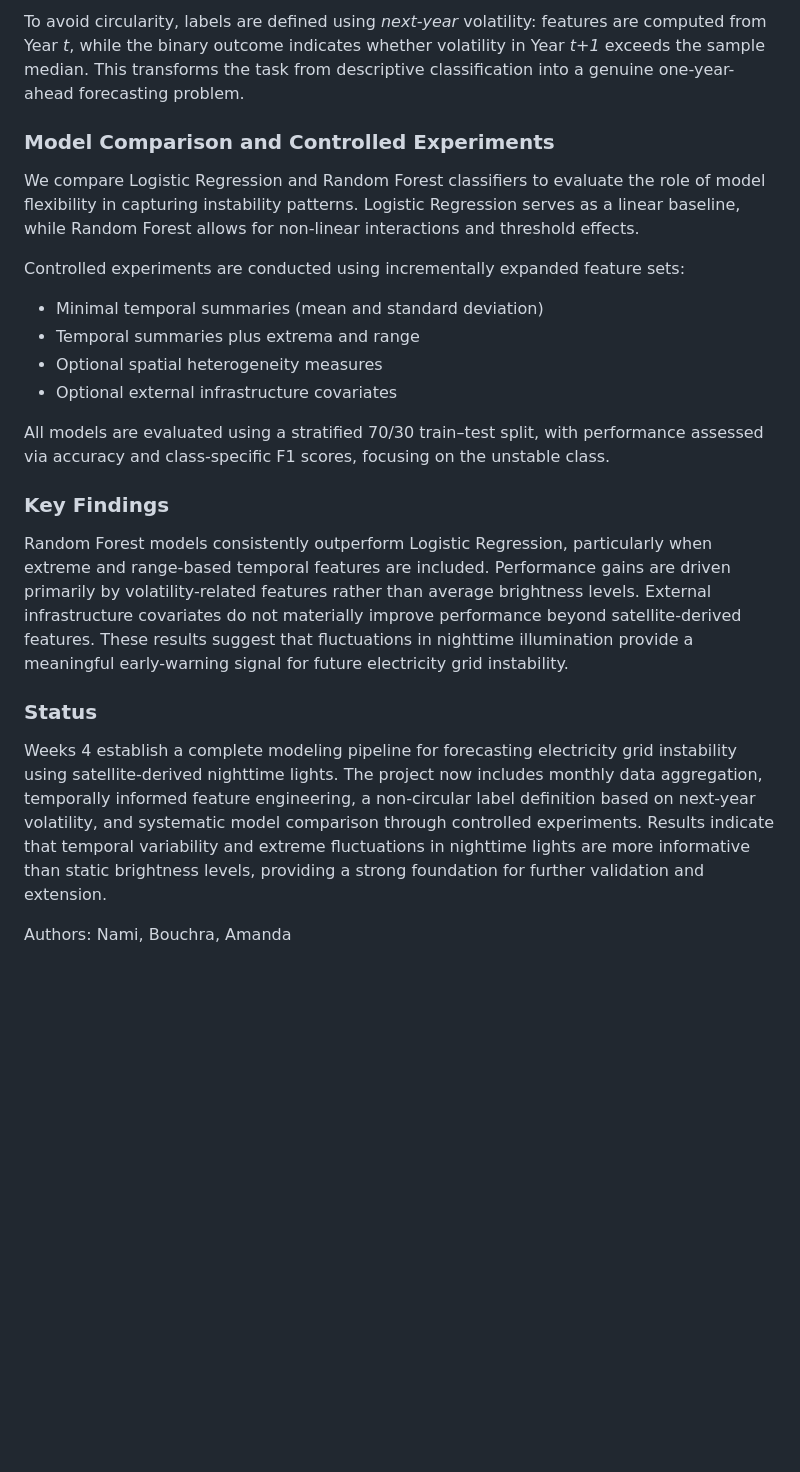
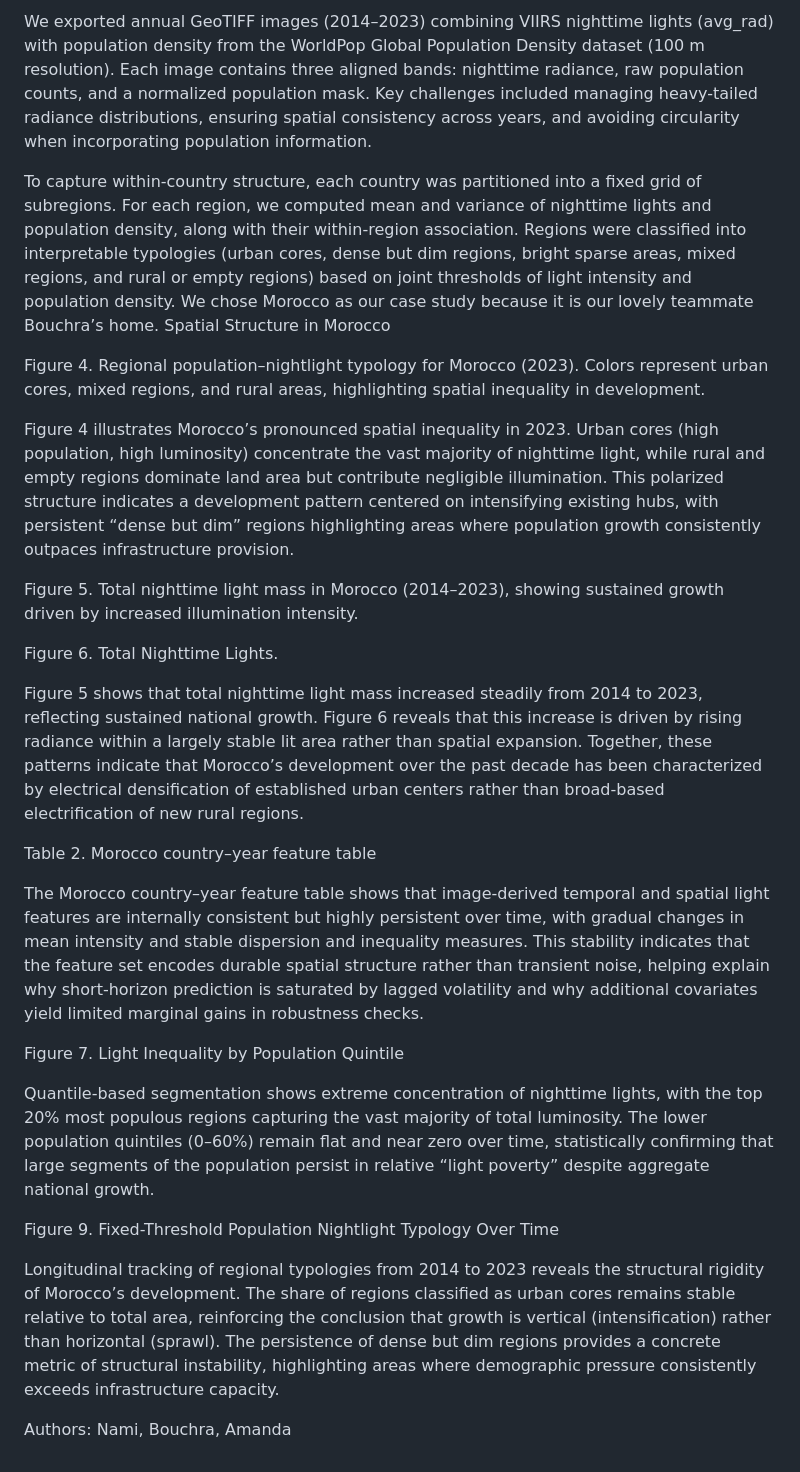
Before and after one commit to namibarsbold/STATS201-Course-project, a Markdown page: README.md, the part around one of its changes. GitHub-like rendering; blank space fills up the shorter version.

```diff
--- a/README.md
+++ b/README.md
@@ -36,25 +36,30 @@ We construct a monthly country-level panel using VIIRS nighttime lights data acc
 
-To avoid circularity, labels are defined using *next-year* volatility: features are computed from Year *t*, while the binary outcome indicates whether volatility in Year *t+1* exceeds the sample median. This transforms the task from descriptive classification into a genuine one-year-ahead forecasting problem.
+We exported annual GeoTIFF images (2014–2023) combining VIIRS nighttime lights (avg_rad) with population density from the WorldPop Global Population Density dataset (100 m resolution). Each image contains three aligned bands: nighttime radiance, raw population counts, and a normalized population mask. Key challenges included managing heavy-tailed radiance distributions, ensuring spatial consistency across years, and avoiding circularity when incorporating population information.
 
-### Model Comparison and Controlled Experiments
+To capture within-country structure, each country was partitioned into a fixed grid of subregions. For each region, we computed mean and variance of nighttime lights and population density, along with their within-region association. Regions were classified into interpretable typologies (urban cores, dense but dim regions, bright sparse areas, mixed regions, and rural or empty regions) based on joint thresholds of light intensity and population density. We chose Morocco as our case study because it is our lovely teammate Bouchra’s home.
+Spatial Structure in Morocco
 
-We compare Logistic Regression and Random Forest classifiers to evaluate the role of model flexibility in capturing instability patterns. Logistic Regression serves as a linear baseline, while Random Forest allows for non-linear interactions and threshold effects.
+Figure 4. Regional population–nightlight typology for Morocco (2023). Colors represent urban cores, mixed regions, and rural areas, highlighting spatial inequality in development.
 
-Controlled experiments are conducted using incrementally expanded feature sets:
-- Minimal temporal summaries (mean and standard deviation)
-- Temporal summaries plus extrema and range
-- Optional spatial heterogeneity measures
-- Optional external infrastructure covariates
+Figure 4 illustrates Morocco’s pronounced spatial inequality in 2023. Urban cores (high population, high luminosity) concentrate the vast majority of nighttime light, while rural and empty regions dominate land area but contribute negligible illumination. This polarized structure indicates a development pattern centered on intensifying existing hubs, with persistent “dense but dim” regions highlighting areas where population growth consistently outpaces infrastructure provision.
 
-All models are evaluated using a stratified 70/30 train–test split, with performance assessed via accuracy and class-specific F1 scores, focusing on the unstable class.
+Figure 5. Total nighttime light mass in Morocco (2014–2023), showing sustained growth driven by increased illumination intensity.
 
-### Key Findings
+Figure 6. Total Nighttime Lights.
 
-Random Forest models consistently outperform Logistic Regression, particularly when extreme and range-based temporal features are included. Performance gains are driven primarily by volatility-related features rather than average brightness levels. External infrastructure covariates do not materially improve performance beyond satellite-derived features. These results suggest that fluctuations in nighttime illumination provide a meaningful early-warning signal for future electricity grid instability.
+Figure 5 shows that total nighttime light mass increased steadily from 2014 to 2023, reflecting sustained national growth. Figure 6 reveals that this increase is driven by rising radiance within a largely stable lit area rather than spatial expansion. Together, these patterns indicate that Morocco’s development over the past decade has been characterized by electrical densification of established urban centers rather than broad-based electrification of new rural regions.
 
-### Status
+Table 2. Morocco country–year feature table
 
-Weeks 4 establish a complete modeling pipeline for forecasting electricity grid instability using satellite-derived nighttime lights. The project now includes monthly data aggregation, temporally informed feature engineering, a non-circular label definition based on next-year volatility, and systematic model comparison through controlled experiments. Results indicate that temporal variability and extreme fluctuations in nighttime lights are more informative than static brightness levels, providing a strong foundation for further validation and extension.
+The Morocco country–year feature table shows that image-derived temporal and spatial light features are internally consistent but highly persistent over time, with gradual changes in mean intensity and stable dispersion and inequality measures. This stability indicates that the feature set encodes durable spatial structure rather than transient noise, helping explain why short-horizon prediction is saturated by lagged volatility and why additional covariates yield limited marginal gains in robustness checks.
+
+Figure 7. Light Inequality by Population Quintile
+
+Quantile-based segmentation shows extreme concentration of nighttime lights, with the top 20% most populous regions capturing the vast majority of total luminosity. The lower population quintiles (0–60%) remain flat and near zero over time, statistically confirming that large segments of the population persist in relative “light poverty” despite aggregate national growth.
+
+Figure 9. Fixed-Threshold Population Nightlight Typology Over Time
+
+Longitudinal tracking of regional typologies from 2014 to 2023 reveals the structural rigidity of Morocco’s development. The share of regions classified as urban cores remains stable relative to total area, reinforcing the conclusion that growth is vertical (intensification) rather than horizontal (sprawl). The persistence of dense but dim regions provides a concrete metric of structural instability, highlighting areas where demographic pressure consistently exceeds infrastructure capacity.
 
 
 Authors: Nami, Bouchra, Amanda
```
Also changed, not shown: other parts of README.md (+15 -15 lines).
